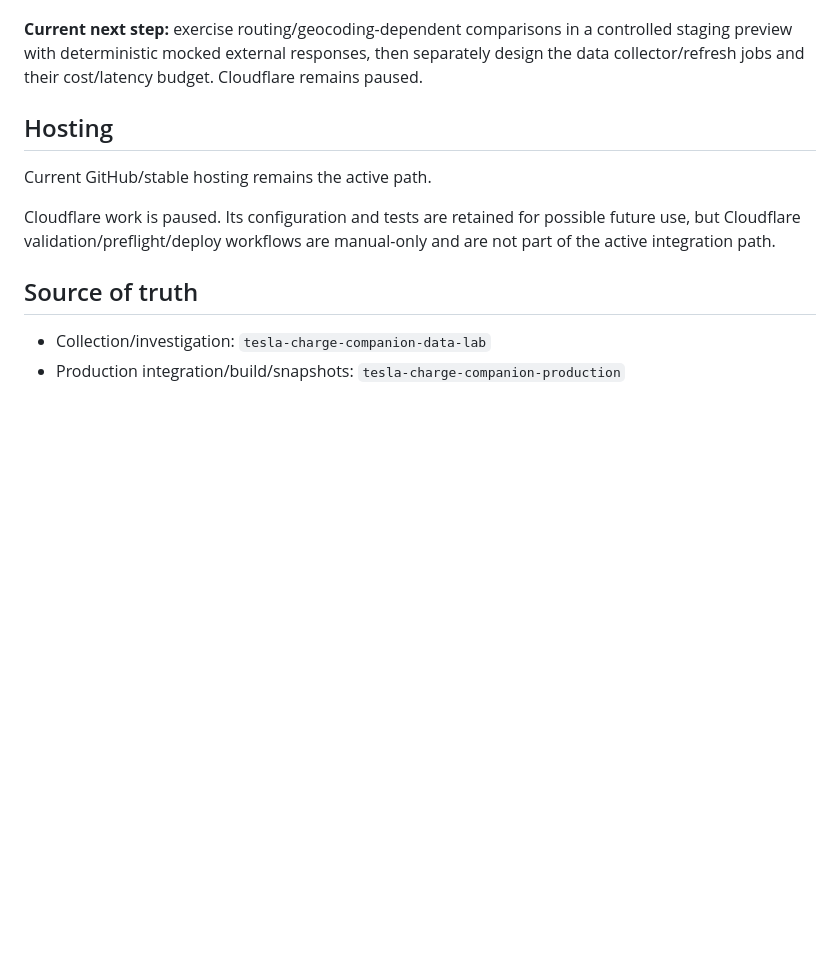
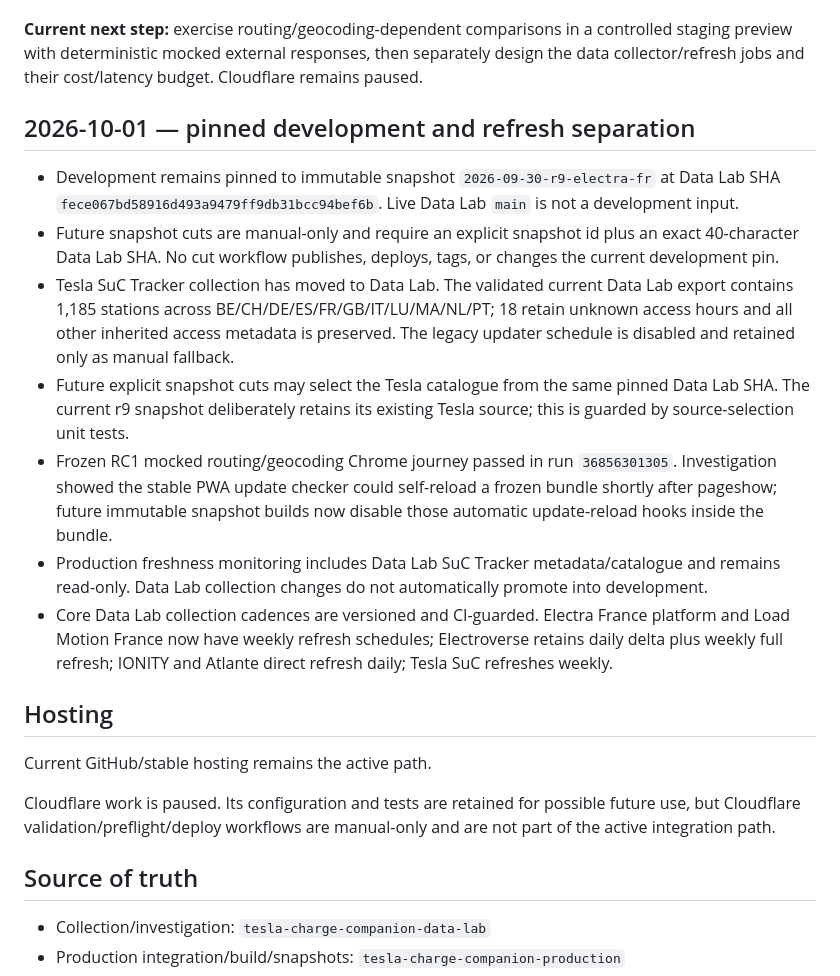
Before and after one commit to yass3705/tesla-charge-companion-production, a Markdown page: docs/STATUS.md, the part around one of its changes. Drawn GitHub-style; blank space fills up the shorter version.

Commit message:
docs: record pinned development and Data Lab refresh architecture

```diff
--- a/docs/STATUS.md
+++ b/docs/STATUS.md
@@ -96,6 +96,17 @@ Independent browser-asset candidate validation succeeded in [run 36730931772](ht
 
 **Current next step:** exercise routing/geocoding-dependent comparisons in a controlled staging preview with deterministic mocked external responses, then separately design the data collector/refresh jobs and their cost/latency budget. Cloudflare remains paused.
 
+
+## 2026-10-01 — pinned development and refresh separation
+
+- Development remains pinned to immutable snapshot `2026-09-30-r9-electra-fr` at Data Lab SHA `fece067bd58916d493a9479ff9db31bcc94bef6b`. Live Data Lab `main` is not a development input.
+- Future snapshot cuts are manual-only and require an explicit snapshot id plus an exact 40-character Data Lab SHA. No cut workflow publishes, deploys, tags, or changes the current development pin.
+- Tesla SuC Tracker collection has moved to Data Lab. The validated current Data Lab export contains 1,185 stations across BE/CH/DE/ES/FR/GB/IT/LU/MA/NL/PT; 18 retain unknown access hours and all other inherited access metadata is preserved. The legacy updater schedule is disabled and retained only as manual fallback.
+- Future explicit snapshot cuts may select the Tesla catalogue from the same pinned Data Lab SHA. The current r9 snapshot deliberately retains its existing Tesla source; this is guarded by source-selection unit tests.
+- Frozen RC1 mocked routing/geocoding Chrome journey passed in run `36856301305`. Investigation showed the stable PWA update checker could self-reload a frozen bundle shortly after pageshow; future immutable snapshot builds now disable those automatic update-reload hooks inside the bundle.
+- Production freshness monitoring includes Data Lab SuC Tracker metadata/catalogue and remains read-only. Data Lab collection changes do not automatically promote into development.
+- Core Data Lab collection cadences are versioned and CI-guarded. Electra France platform and Load Motion France now have weekly refresh schedules; Electroverse retains daily delta plus weekly full refresh; IONITY and Atlante direct refresh daily; Tesla SuC refreshes weekly.
+
 ## Hosting
 
 Current GitHub/stable hosting remains the active path.
```
Also changed, not shown: other parts of docs/STATUS.md (+1 -1 lines).
